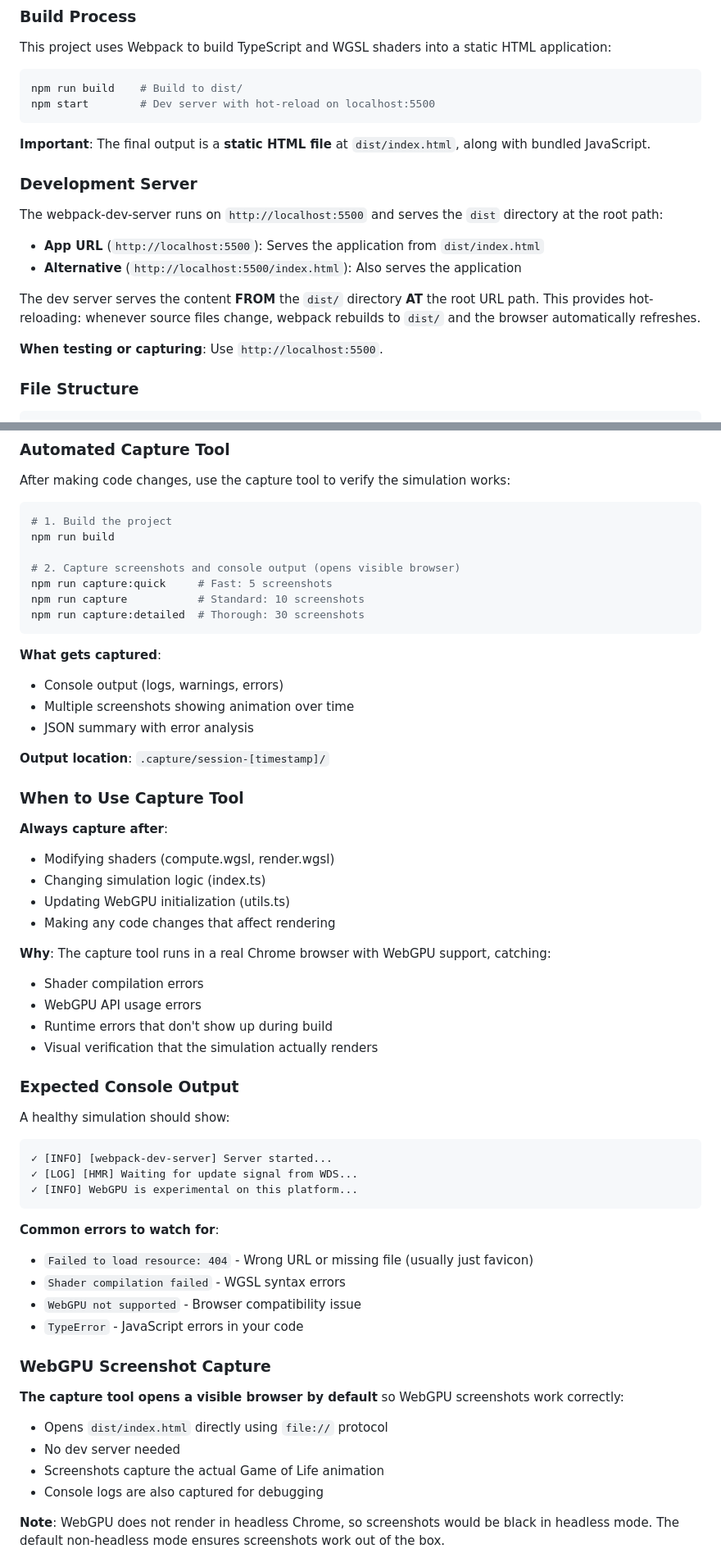
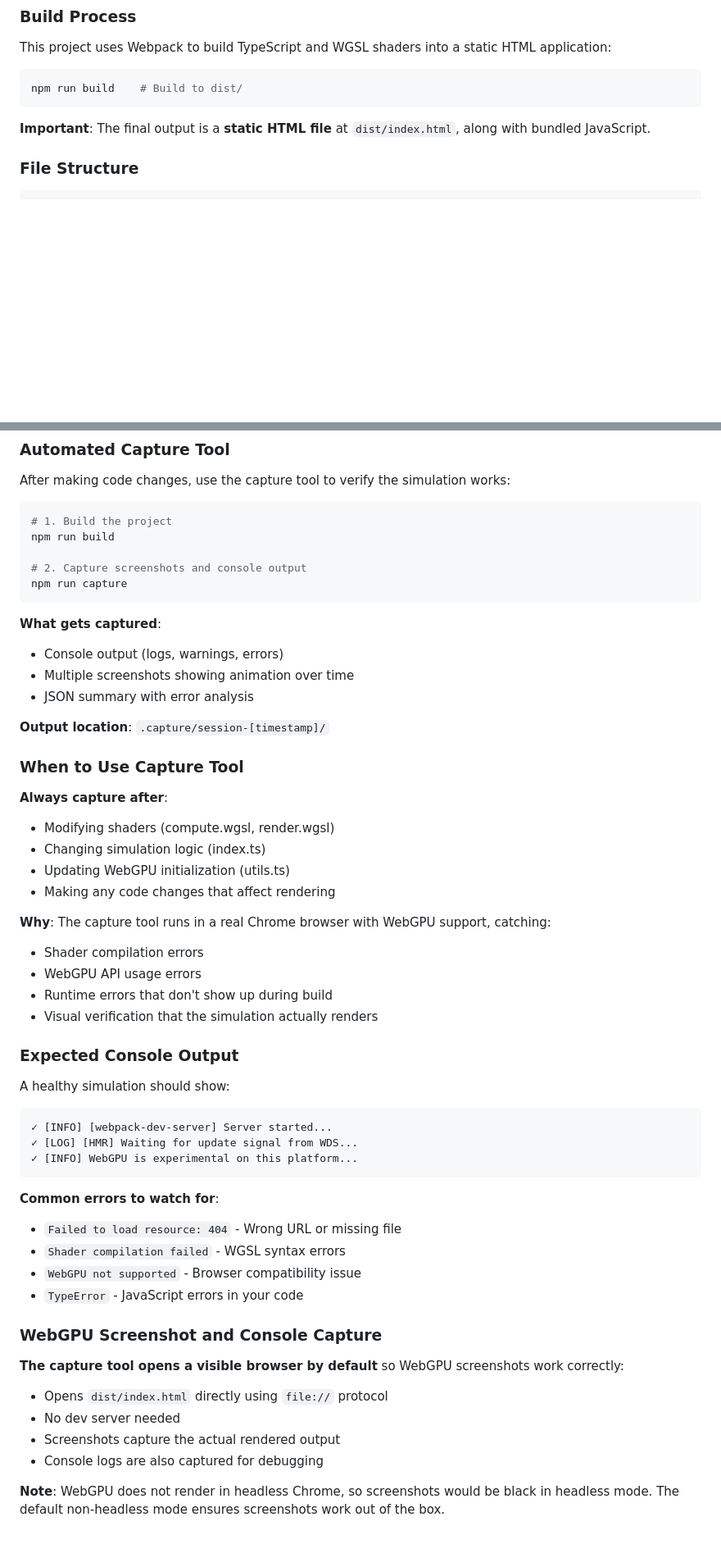
Before and after one commit to alife-institute/webgpu-template, a Markdown page: AGENTS.md, 2 parts joined by grey strips. Shown at 82% size. Rendered like a GitHub page; blank space fills up the shorter version.

````diff
--- a/AGENTS.md
+++ b/AGENTS.md
@@ -8,21 +8,9 @@ This project uses Webpack to build TypeScript and WGSL shaders into a static HTM
 
 ```bash
 npm run build    # Build to dist/
-npm start        # Dev server with hot-reload on localhost:5500
 ```
 
 **Important**: The final output is a **static HTML file** at `dist/index.html`, along with bundled JavaScript.
-
-### Development Server
-
-The webpack-dev-server runs on `http://localhost:5500` and serves the `dist` directory at the root path:
-
-- **App URL** (`http://localhost:5500`): Serves the application from `dist/index.html`
-- **Alternative** (`http://localhost:5500/index.html`): Also serves the application
-
-The dev server serves the content **FROM** the `dist/` directory **AT** the root URL path. This provides hot-reloading: whenever source files change, webpack rebuilds to `dist/` and the browser automatically refreshes.
-
-**When testing or capturing**: Use `http://localhost:5500`.
 
 ### File Structure
 
@@ -51,13 +39,12 @@ After making code changes, use the capture tool to verify the simulation works:
 # 1. Build the project
 npm run build
 
-# 2. Capture screenshots and console output (opens visible browser)
-npm run capture:quick     # Fast: 5 screenshots
-npm run capture           # Standard: 10 screenshots
-npm run capture:detailed  # Thorough: 30 screenshots
+# 2. Capture screenshots and console output
+npm run capture
 ```
 
 **What gets captured**:
+
 - Console output (logs, warnings, errors)
 - Multiple screenshots showing animation over time
 - JSON summary with error analysis
@@ -67,12 +54,14 @@ npm run capture:detailed  # Thorough: 30 screenshots
 ### When to Use Capture Tool
 
 **Always capture after**:
+
 - Modifying shaders (compute.wgsl, render.wgsl)
 - Changing simulation logic (index.ts)
 - Updating WebGPU initialization (utils.ts)
 - Making any code changes that affect rendering
 
 **Why**: The capture tool runs in a real Chrome browser with WebGPU support, catching:
+
 - Shader compilation errors
 - WebGPU API usage errors
 - Runtime errors that don't show up during build
@@ -81,6 +70,7 @@ npm run capture:detailed  # Thorough: 30 screenshots
 ### Expected Console Output
 
 A healthy simulation should show:
+
 ```
 ✓ [INFO] [webpack-dev-server] Server started...
 ✓ [LOG] [HMR] Waiting for update signal from WDS...
@@ -88,17 +78,19 @@ A healthy simulation should show:
 ```
 
 **Common errors to watch for**:
-- `Failed to load resource: 404` - Wrong URL or missing file (usually just favicon)
+
+- `Failed to load resource: 404` - Wrong URL or missing file
 - `Shader compilation failed` - WGSL syntax errors
 - `WebGPU not supported` - Browser compatibility issue
 - `TypeError` - JavaScript errors in your code
 
-### WebGPU Screenshot Capture
+### WebGPU Screenshot and Console Capture
 
 **The capture tool opens a visible browser by default** so WebGPU screenshots work correctly:
+
 - Opens `dist/index.html` directly using `file://` protocol
 - No dev server needed
-- Screenshots capture the actual Game of Life animation
+- Screenshots capture the actual rendered output
 - Console logs are also captured for debugging
 
 **Note**: WebGPU does not render in headless Chrome, so screenshots would be black in headless mode. The default non-headless mode ensures screenshots work out of the box.
````
Also changed, not shown: other parts of AGENTS.md (+3 -73 lines), WORKSHOP_GUIDE.md (deleted, +0 -261 lines).
